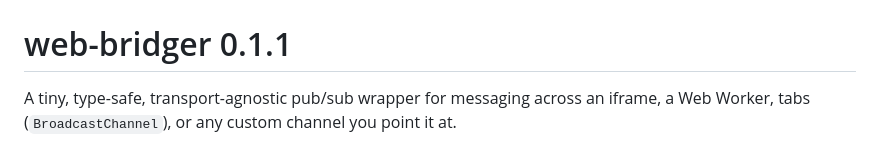
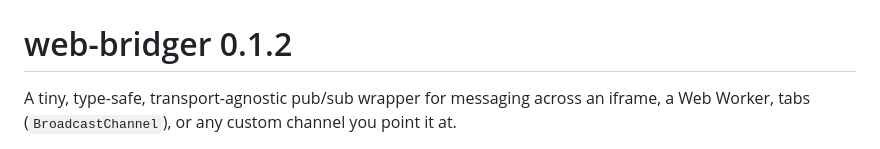
Before and after one commit to TimurKhen/Web-Bridge, a Markdown page: README.md, the part around the change. Drawn GitHub-style.

```diff
--- a/README.md
+++ b/README.md
@@ -3,7 +3,7 @@
 </p>
 
 
-# web-bridger 0.1.1
+# web-bridger 0.1.2
 
 A tiny, type-safe, transport-agnostic pub/sub wrapper for messaging across an iframe, a Web Worker, tabs (`BroadcastChannel`), or any custom channel you point it at.
 
```
